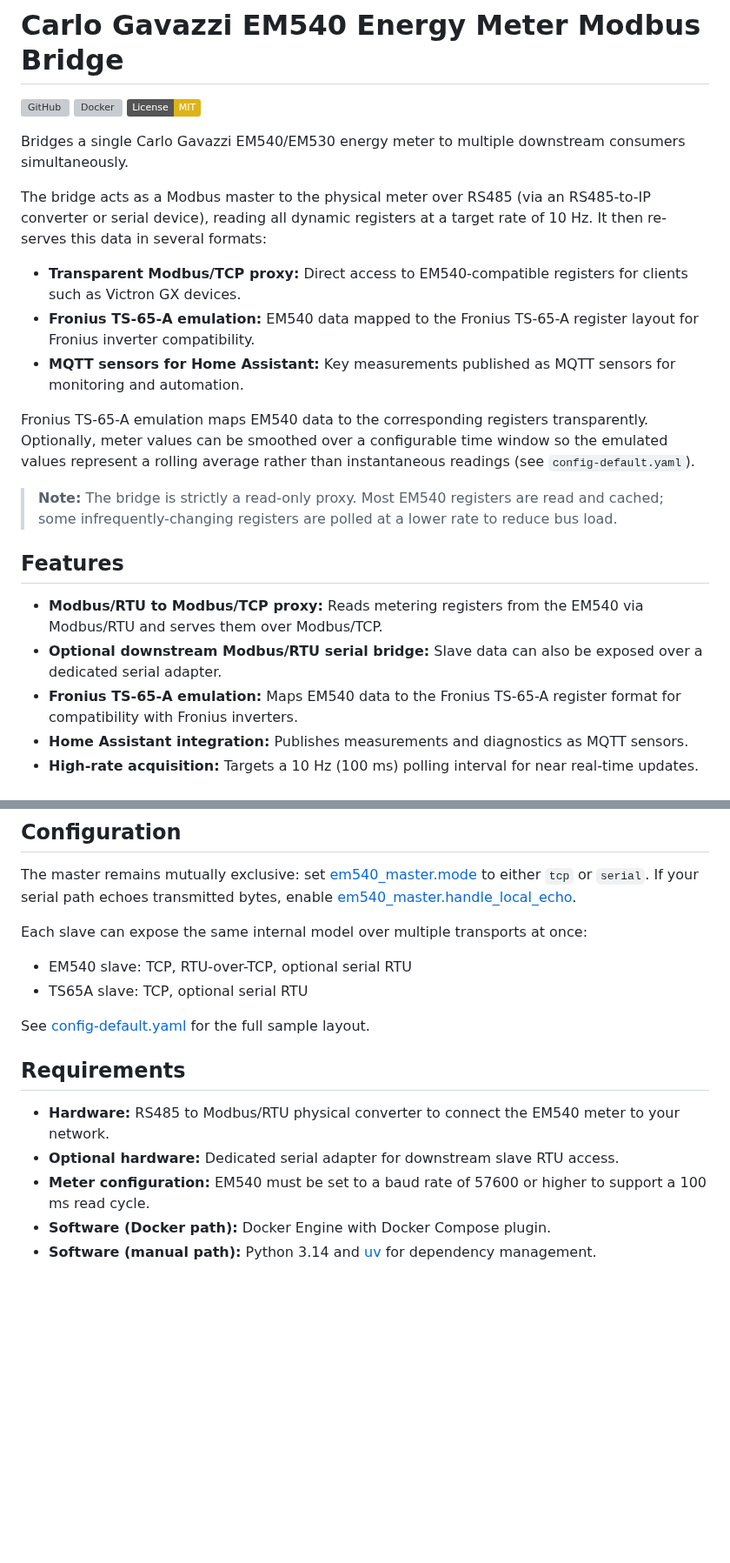
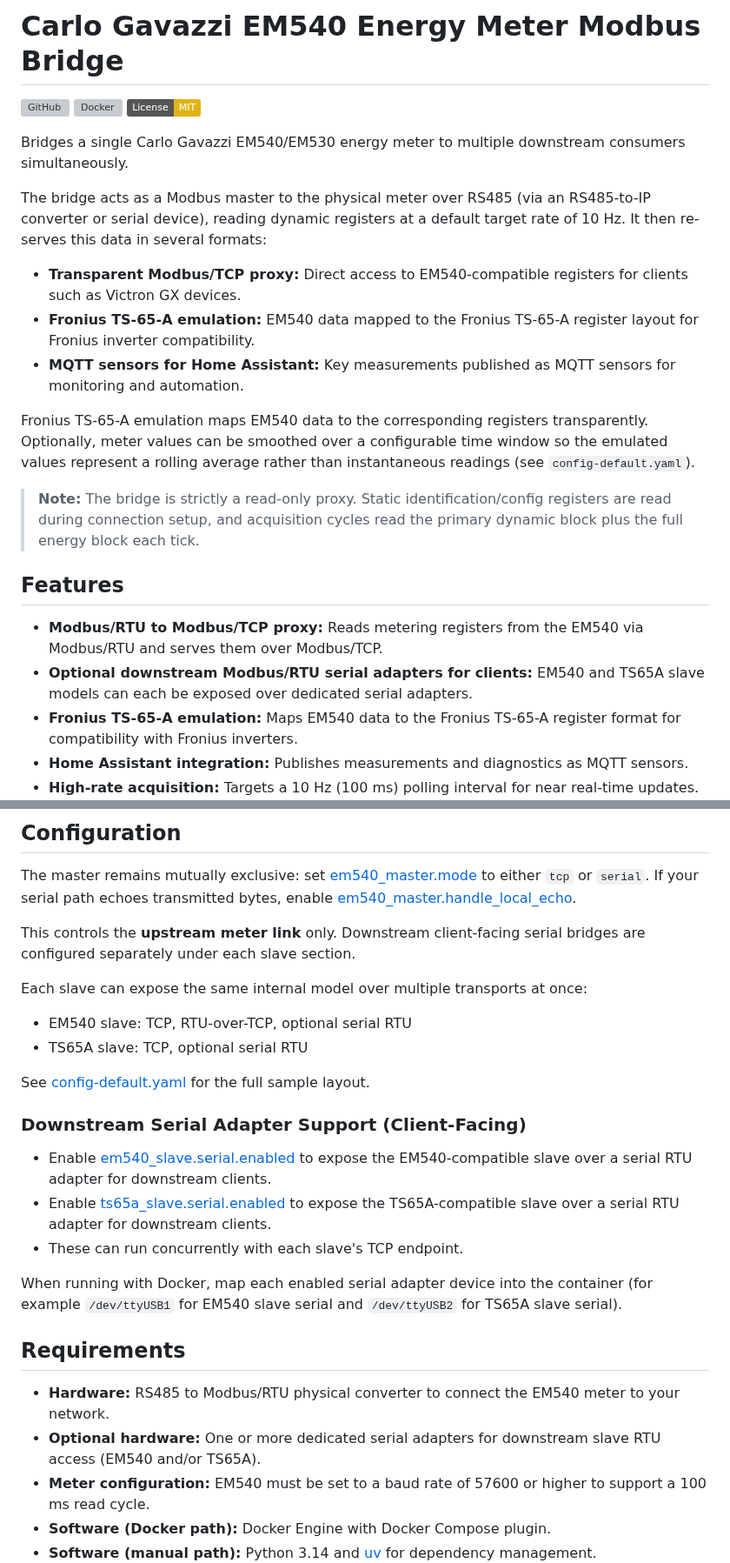
Before and after one commit to lerebel103/carlo-gavazzi-em540-bridge, a Markdown page: README.md, 2 parts joined by grey strips. Shown at 87% size. Drawn GitHub-style; badges without logos; blank space fills up the shorter version; grey boxes are pictures that could not be loaded.

```diff
--- a/README.md
+++ b/README.md
@@ -7,7 +7,7 @@
 Bridges a single Carlo Gavazzi EM540/EM530 energy meter to multiple downstream consumers simultaneously.
 
 The bridge acts as a Modbus master to the physical meter over RS485 (via an RS485-to-IP converter or serial device),
-reading all dynamic registers at a target rate of 10 Hz. It then re-serves this data in several formats:
+reading dynamic registers at a default target rate of 10 Hz. It then re-serves this data in several formats:
 
 - **Transparent Modbus/TCP proxy:** Direct access to EM540-compatible registers for clients such as Victron GX devices.
 - **Fronius TS-65-A emulation:** EM540 data mapped to the Fronius TS-65-A register layout for Fronius inverter compatibility.
@@ -17,13 +17,13 @@ Fronius TS-65-A emulation maps EM540 data to the corresponding registers transpa
 smoothed over a configurable time window so the emulated values represent a rolling average rather than instantaneous
 readings (see `config-default.yaml`).
 
-> **Note:** The bridge is strictly a read-only proxy. Most EM540 registers are read and cached; some infrequently-changing
-> registers are polled at a lower rate to reduce bus load.
+> **Note:** The bridge is strictly a read-only proxy. Static identification/config registers are read during connection
+> setup, and acquisition cycles read the primary dynamic block plus the full energy block each tick.
 
 ## Features
 
 - **Modbus/RTU to Modbus/TCP proxy:** Reads metering registers from the EM540 via Modbus/RTU and serves them over Modbus/TCP.
-- **Optional downstream Modbus/RTU serial bridge:** Slave data can also be exposed over a dedicated serial adapter.
+- **Optional downstream Modbus/RTU serial adapters for clients:** EM540 and TS65A slave models can each be exposed over dedicated serial adapters.
 - **Fronius TS-65-A emulation:** Maps EM540 data to the Fronius TS-65-A register format for compatibility with Fronius inverters.
 - **Home Assistant integration:** Publishes measurements and diagnostics as MQTT sensors.
 - **High-rate acquisition:** Targets a 10 Hz (100 ms) polling interval for near real-time updates.
@@ -35,6 +35,8 @@ readings (see `config-default.yaml`).
 The master remains mutually exclusive: set [em540_master.mode](app/config.py#L36) to either `tcp` or `serial`.
 If your serial path echoes transmitted bytes, enable [em540_master.handle_local_echo](app/config.py#L42).
 
+This controls the **upstream meter link** only. Downstream client-facing serial bridges are configured separately under each slave section.
+
 Each slave can expose the same internal model over multiple transports at once:
 
 - EM540 slave: TCP, RTU-over-TCP, optional serial RTU
@@ -42,10 +44,18 @@ Each slave can expose the same internal model over multiple transports at once:
 
 See [config-default.yaml](config-default.yaml) for the full sample layout.
 
+### Downstream Serial Adapter Support (Client-Facing)
+
+- Enable [em540_slave.serial.enabled](config-default.yaml) to expose the EM540-compatible slave over a serial RTU adapter for downstream clients.
+- Enable [ts65a_slave.serial.enabled](config-default.yaml) to expose the TS65A-compatible slave over a serial RTU adapter for downstream clients.
+- These can run concurrently with each slave's TCP endpoint.
+
+When running with Docker, map each enabled serial adapter device into the container (for example `/dev/ttyUSB1` for EM540 slave serial and `/dev/ttyUSB2` for TS65A slave serial).
+
 ## Requirements
 
 - **Hardware:** RS485 to Modbus/RTU physical converter to connect the EM540 meter to your network.
-- **Optional hardware:** Dedicated serial adapter for downstream slave RTU access.
+- **Optional hardware:** One or more dedicated serial adapters for downstream slave RTU access (EM540 and/or TS65A).
 - **Meter configuration:** EM540 must be set to a baud rate of 57600 or higher to support a 100 ms read cycle.
 - **Software (Docker path):** Docker Engine with Docker Compose plugin.
 - **Software (manual path):** Python 3.14 and [uv](https://docs.astral.sh/uv/) for dependency management.
```
Also changed, not shown: other parts of README.md (+11 -8 lines), media/HA Diagnostics.jpg (added).
